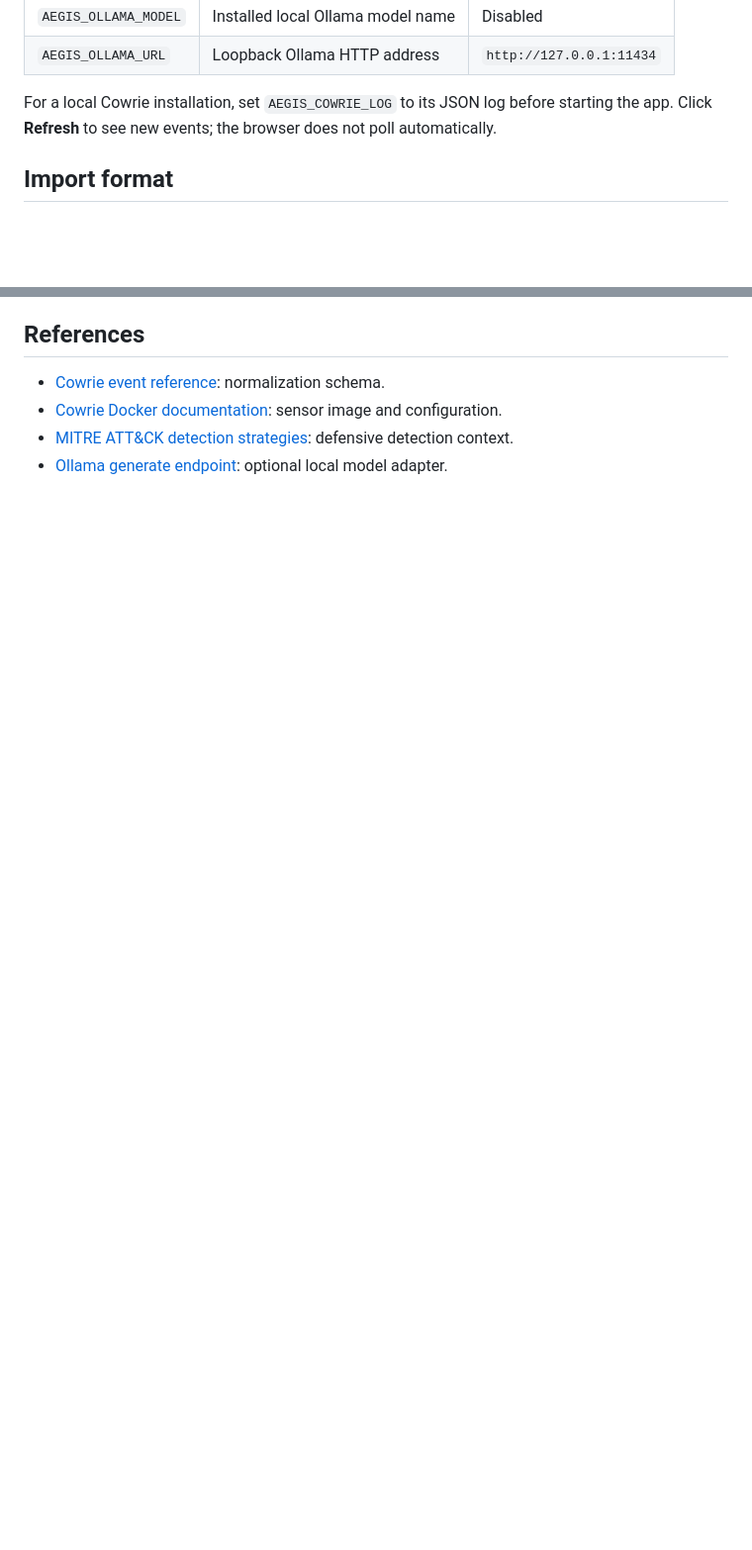
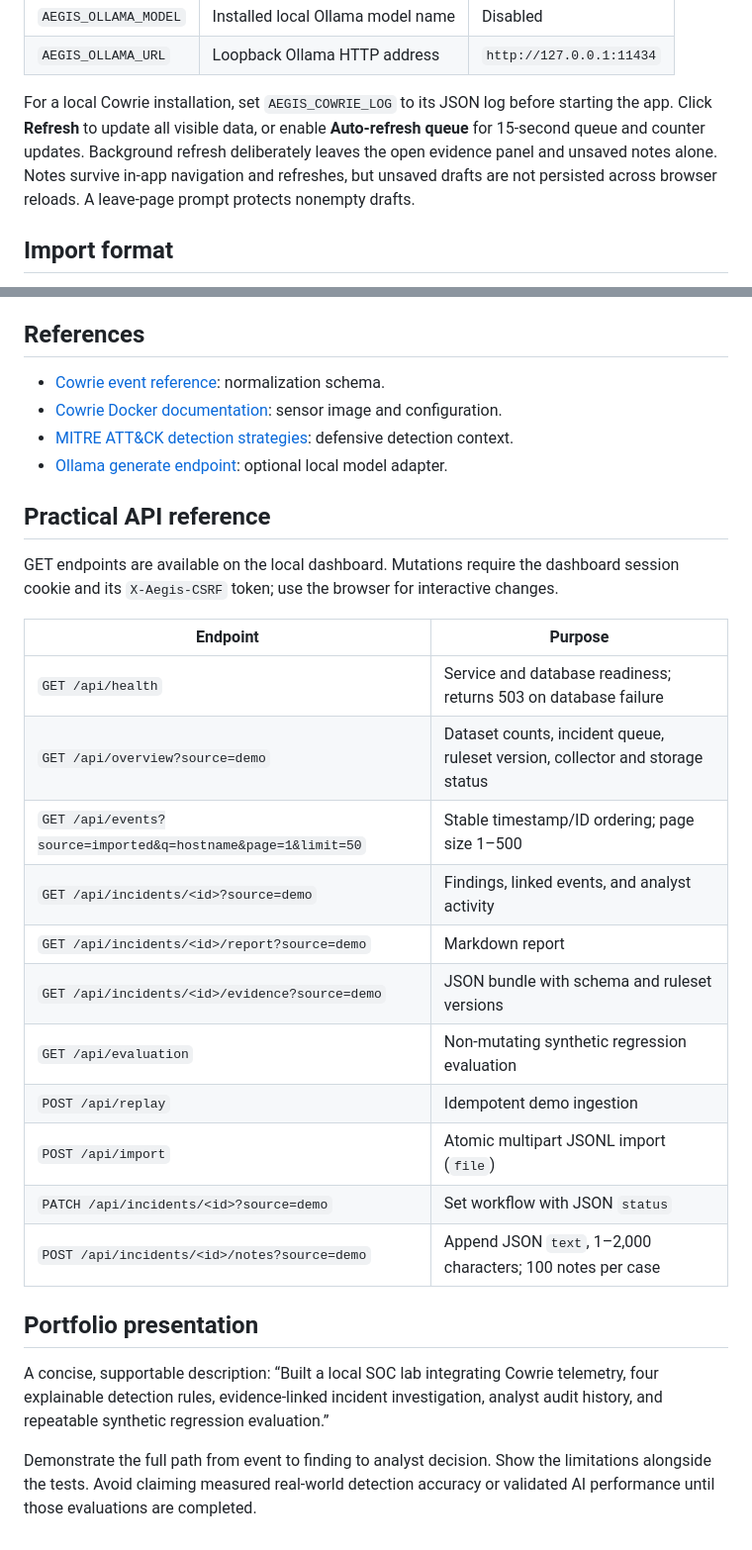
Before and after one commit to Dreadonyx/Aegis, a Markdown page: README.md, 2 parts joined by grey strips. Shown at 99% size. Drawn GitHub-style; blank space fills up the shorter version.

```diff
--- a/README.md
+++ b/README.md
@@ -85,7 +89,7 @@ The app binds to `127.0.0.1:8000`. SQLite defaults to `data/aegis.sqlite3`. Opti
 | `AEGIS_OLLAMA_MODEL` | Installed local Ollama model name | Disabled |
 | `AEGIS_OLLAMA_URL` | Loopback Ollama HTTP address | `http://127.0.0.1:11434` |
 
-For a local Cowrie installation, set `AEGIS_COWRIE_LOG` to its JSON log before starting the app. Click **Refresh** to see new events; the browser does not poll automatically.
+For a local Cowrie installation, set `AEGIS_COWRIE_LOG` to its JSON log before starting the app. Click **Refresh** to update all visible data, or enable **Auto-refresh queue** for 15-second queue and counter updates. Background refresh deliberately leaves the open evidence panel and unsaved notes alone. Notes survive in-app navigation and refreshes, but unsaved drafts are not persisted across browser reloads. A leave-page prompt protects nonempty drafts.
 
 ## Import format
 
@@ -134,3 +141,27 @@ Next milestones: evaluate against independent labeled telemetry; improve detecti
 - [Cowrie Docker documentation](https://docs.cowrie.org/en/latest/docker/README.html): sensor image and configuration.
 - [MITRE ATT&CK detection strategies](https://attack.mitre.org/detectionstrategies/): defensive detection context.
 - [Ollama generate endpoint](https://docs.ollama.com/api/generate): optional local model adapter.
+
+## Practical API reference
+
+GET endpoints are available on the local dashboard. Mutations require the dashboard session cookie and its `X-Aegis-CSRF` token; use the browser for interactive changes.
+
+| Endpoint | Purpose |
+| --- | --- |
+| `GET /api/health` | Service and database readiness; returns 503 on database failure |
+| `GET /api/overview?source=demo` | Dataset counts, incident queue, ruleset version, collector and storage status |
+| `GET /api/events?source=imported&q=hostname&page=1&limit=50` | Stable timestamp/ID ordering; page size 1–500 |
+| `GET /api/incidents/<id>?source=demo` | Findings, linked events, and analyst activity |
+| `GET /api/incidents/<id>/report?source=demo` | Markdown report |
+| `GET /api/incidents/<id>/evidence?source=demo` | JSON bundle with schema and ruleset versions |
+| `GET /api/evaluation` | Non-mutating synthetic regression evaluation |
+| `POST /api/replay` | Idempotent demo ingestion |
+| `POST /api/import` | Atomic multipart JSONL import (`file`) |
+| `PATCH /api/incidents/<id>?source=demo` | Set workflow with JSON `status` |
+| `POST /api/incidents/<id>/notes?source=demo` | Append JSON `text`, 1–2,000 characters; 100 notes per case |
+
+## Portfolio presentation
+
+A concise, supportable description: “Built a local SOC lab integrating Cowrie telemetry, four explainable detection rules, evidence-linked incident investigation, analyst audit history, and repeatable synthetic regression evaluation.”
+
+Demonstrate the full path from event to finding to analyst decision. Show the limitations alongside the tests. Avoid claiming measured real-world detection accuracy or validated AI performance until those evaluations are completed.
```
Also changed, not shown: other parts of README.md (+13 -6 lines), docs/VERIFICATION.md (+5 -3 lines), docs/screenshots/mobile.png (added), docs/screenshots/workspace.png (added), 10 other files.
